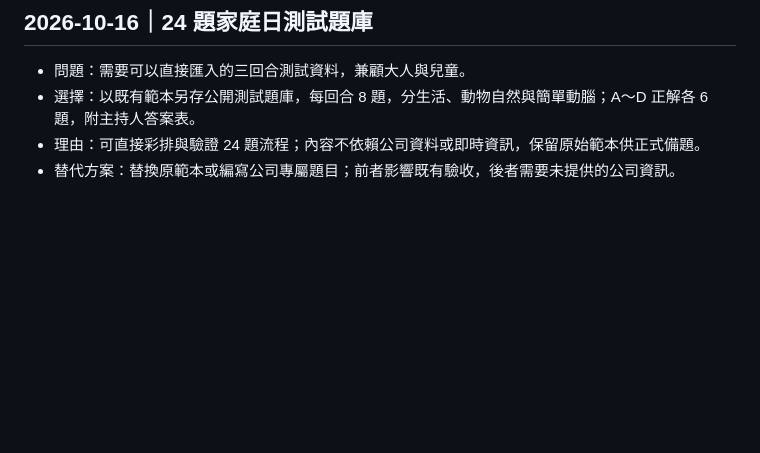
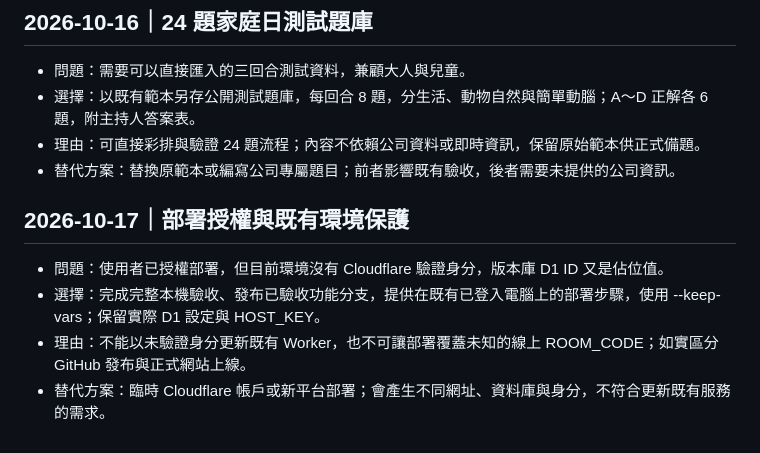
Before and after one commit to kensairay/family-day-game, a Markdown page: DECISIONS.md, the part around the change. Rendered like a GitHub page; blank space fills up the shorter version.

```diff
--- a/DECISIONS.md
+++ b/DECISIONS.md
@@ -118,3 +118,10 @@
 - 選擇：以既有範本另存公開測試題庫，每回合 8 題，分生活、動物自然與簡單動腦；A～D 正解各 6 題，附主持人答案表。
 - 理由：可直接彩排與驗證 24 題流程；內容不依賴公司資料或即時資訊，保留原始範本供正式備題。
 - 替代方案：替換原範本或編寫公司專屬題目；前者影響既有驗收，後者需要未提供的公司資訊。
+
+## 2026-10-17｜部署授權與既有環境保護
+
+- 問題：使用者已授權部署，但目前環境沒有 Cloudflare 驗證身分，版本庫 D1 ID 又是佔位值。
+- 選擇：完成完整本機驗收、發布已驗收功能分支，提供在既有已登入電腦上的部署步驟，使用 --keep-vars；保留實際 D1 設定與 HOST_KEY。
+- 理由：不能以未驗證身分更新既有 Worker，也不可讓部署覆蓋未知的線上 ROOM_CODE；如實區分 GitHub 發布與正式網站上線。
+- 替代方案：臨時 Cloudflare 帳戶或新平台部署；會產生不同網址、資料庫與身分，不符合更新既有服務的需求。
```
Also changed, not shown: PROGRESS.md (+14 -0 lines), docs/Excel題庫與場次操作.md (+18 -0 lines).
